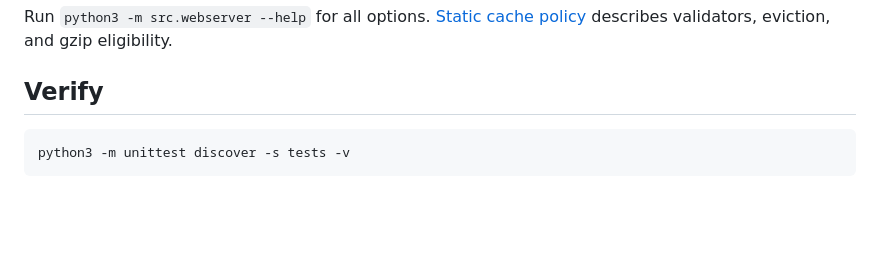
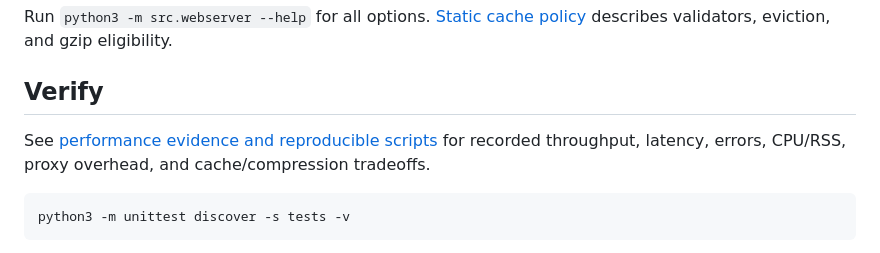
Before and after one commit to haiderali077/http-server-from-scratch, a Markdown page: README.md, the part around the change. GitHub-like rendering; blank space fills up the shorter version.

Commit message:
Link performance claims to reproducible raw evidence

````diff
--- a/README.md
+++ b/README.md
@@ -71,6 +71,8 @@ Run `python3 -m src.webserver --help` for all options. [Static cache policy](doc
 
 ## Verify
 
+See [performance evidence and reproducible scripts](docs/PERFORMANCE.md) for recorded throughput, latency, errors, CPU/RSS, proxy overhead, and cache/compression tradeoffs.
+
 ```sh
 python3 -m unittest discover -s tests -v
 ```
````
Also changed, not shown: docs/PERFORMANCE.md (added, +16 -0 lines).
